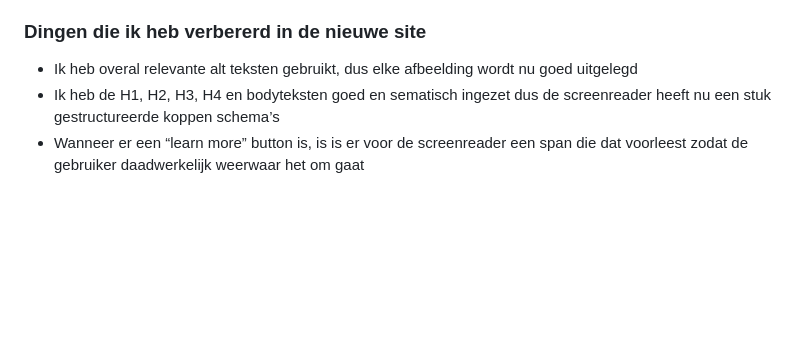
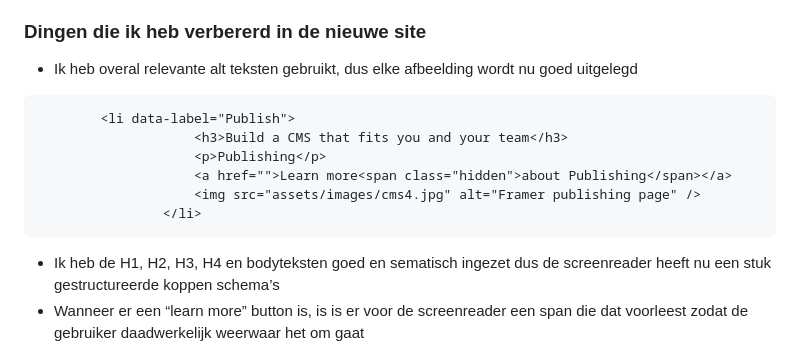
Before and after one commit to lisamandemakers/FED-LisaMandemakers, a Markdown page: README.md, the part around the change printed below. Rendered like a GitHub page; folded sections open; blank space fills up the shorter version.

````diff
--- a/README.md
+++ b/README.md
@@ -205,6 +205,16 @@ Deze week gingen we aan de slag met grid, wat ik zeker ook in mijn website ga to
 
 ### Dingen die ik heb verbererd in de nieuwe site
 - Ik heb overal relevante alt teksten gebruikt, dus elke afbeelding wordt nu goed uitgelegd
+```html
+        <li data-label="Publish">
+					<h3>Build a CMS that fits you and your team</h3>
+					<p>Publishing</p>
+					<a href="">Learn more<span class="hidden">about Publishing</span></a>
+					<img src="assets/images/cms4.jpg" alt="Framer publishing page" />
+				</li>
+```
+
+
 - Ik heb de H1, H2, H3, H4 en bodyteksten goed en sematisch ingezet dus de screenreader heeft nu een stuk gestructureerde koppen schema’s
 - Wanneer er een “learn more” button is, is is er voor de screenreader een span die dat voorleest zodat de gebruiker daadwerkelijk weerwaar het om gaat
 
````
Also changed, not shown: other parts of README.md (+68 -1 lines), assets/read-me-img/automatic-carousel.png (added), assets/read-me-img/dashboard.png (added), assets/read-me-img/grid.png (added), assets/read-me-img/info-cards.png (added), assets/read-me-img/letter-slide.png (added), 2 other files.
